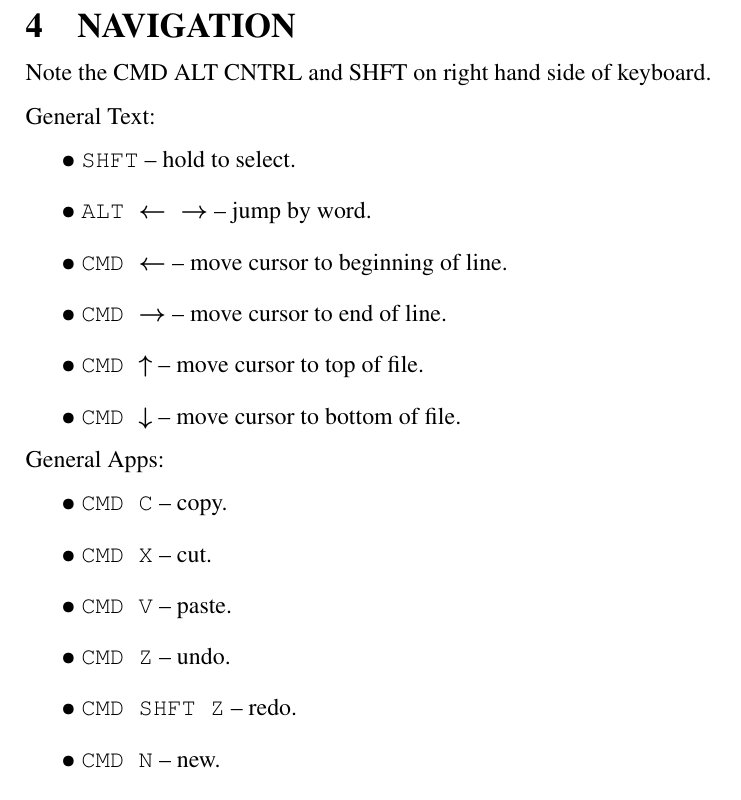
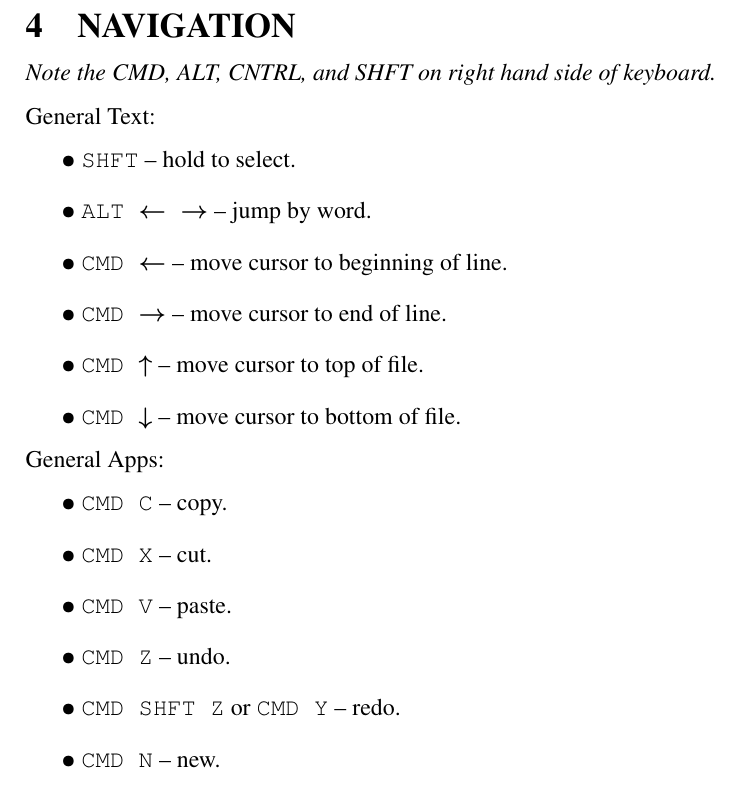
Before and after one commit to joseph-taylor/LjLabBook, a LaTeX document (tex/LjLabBook.tex, which reads tex/modules/navigation.tex): part of page 31 of 56, cut so that both start at the same text. Compiled offline with pdfLaTeX.

Commit message:
refreshing nav section

```diff
--- a/tex/modules/navigation.tex
+++ b/tex/modules/navigation.tex
@@ -1,6 +1,6 @@
 \section{NAVIGATION}
 
-Note the CMD ALT CNTRL and SHFT on right hand side of keyboard.
+\textit{Note the CMD, ALT, CNTRL, and SHFT on right hand side of keyboard.}
 
 General Text:
 \begin{easylist}[itemize]
@@ -20,7 +20,7 @@ General Apps:
 & \texttt{CMD X} -- cut.
 & \texttt{CMD V} -- paste.
 & \texttt{CMD Z} -- undo.
-& \texttt{CMD SHFT Z} -- redo.
+& \texttt{CMD SHFT Z} or \texttt{CMD Y} -- redo.
 & \texttt{CMD N} -- new.
 & \texttt{CMD O} -- open.
 & \texttt{CMD S} -- save.
```
